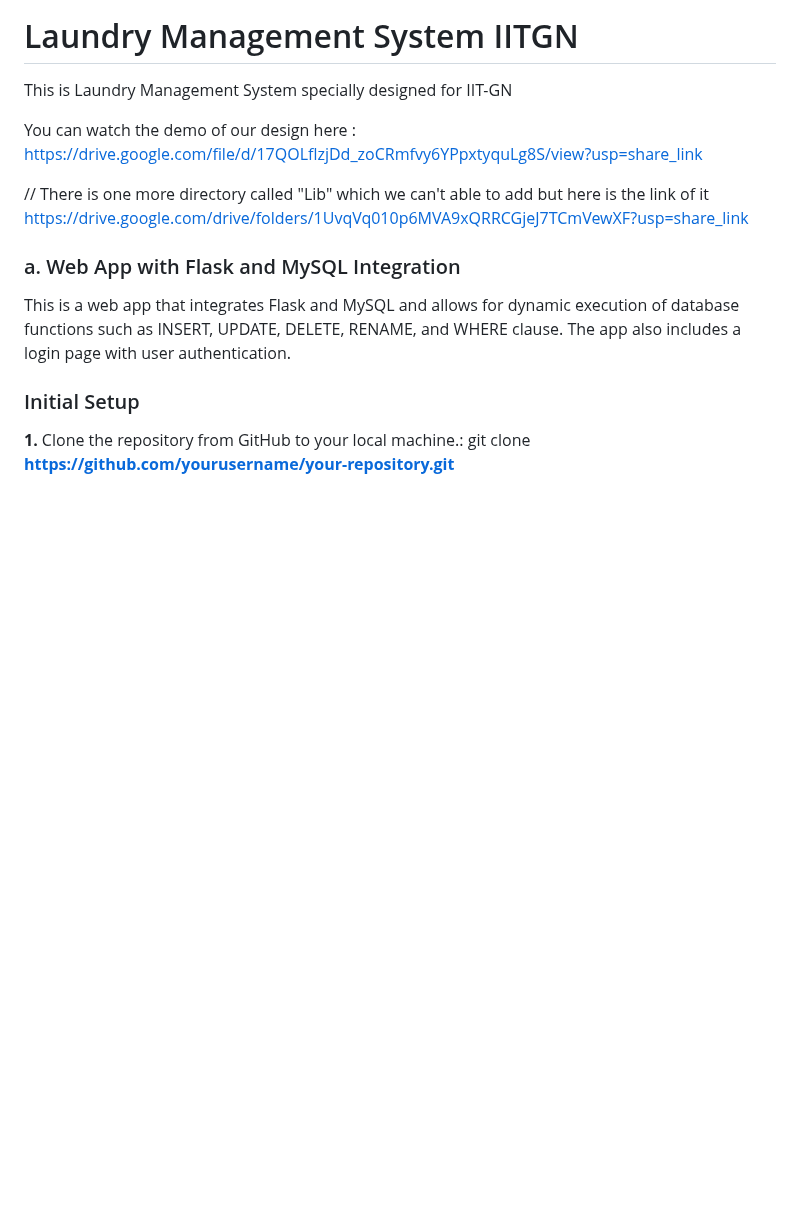
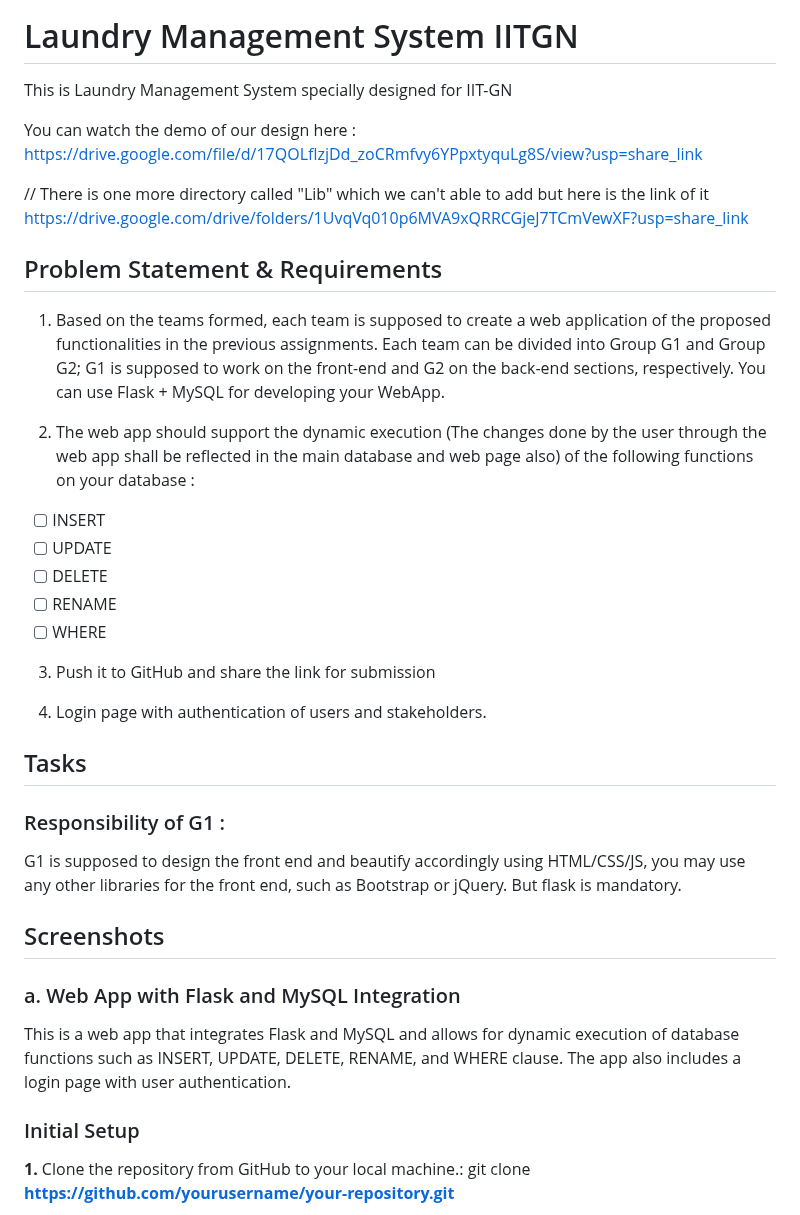
Before and after one commit to zealshah-05/Laundry-Management-System-IITGN, a Markdown page: README.md, the part around the change. Drawn GitHub-style; blank space fills up the shorter version.

```diff
--- a/README.md
+++ b/README.md
@@ -6,6 +6,32 @@ You can watch the demo of our design here : https://drive.google.com/file/d/17QO
 
 // There is one more directory called "Lib" which we can't able to add but here is the link of it https://drive.google.com/drive/folders/1UvqVq010p6MVA9xQRRCGjeJ7TCmVewXF?usp=share_link
 
+
+## Problem Statement & Requirements
+
+1. Based on the teams formed, each team is supposed to create a web application of the proposed functionalities in the previous assignments. Each team can be divided into Group G1 and Group G2; G1 is supposed to work on the front-end and G2 on the back-end sections, respectively. You can use Flask + MySQL for developing your WebApp.
+
+2. The web app should support the dynamic execution (The changes done by the user through the web app shall be reflected in the main database and web page also) of the following functions on your database :
+- [ ]  INSERT
+- [ ]  UPDATE
+- [ ]  DELETE
+- [ ]  RENAME
+- [ ]  WHERE
+
+3. Push it to GitHub and share the link for submission
+
+4. Login page with authentication of users and stakeholders.
+
+
+## Tasks
+
+### Responsibility of G1 :
+
+G1 is supposed to design the front end and beautify accordingly using HTML/CSS/JS, you may use any other libraries for the front end, such as Bootstrap or jQuery. But flask is mandatory.
+
+
+
+## Screenshots
 
 
 ### a. Web App with Flask and MySQL Integration
```
